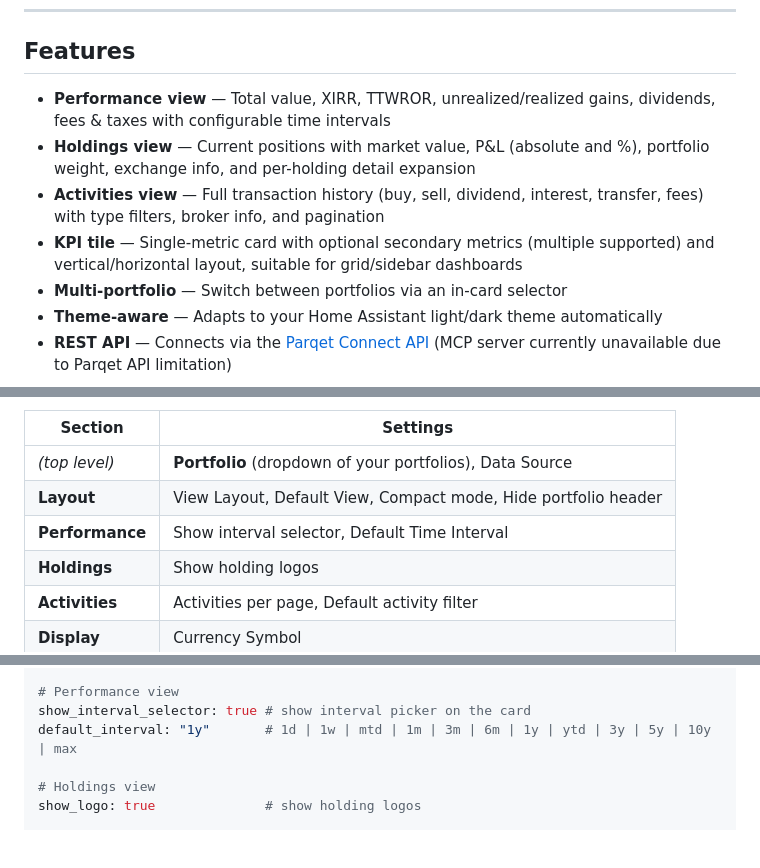
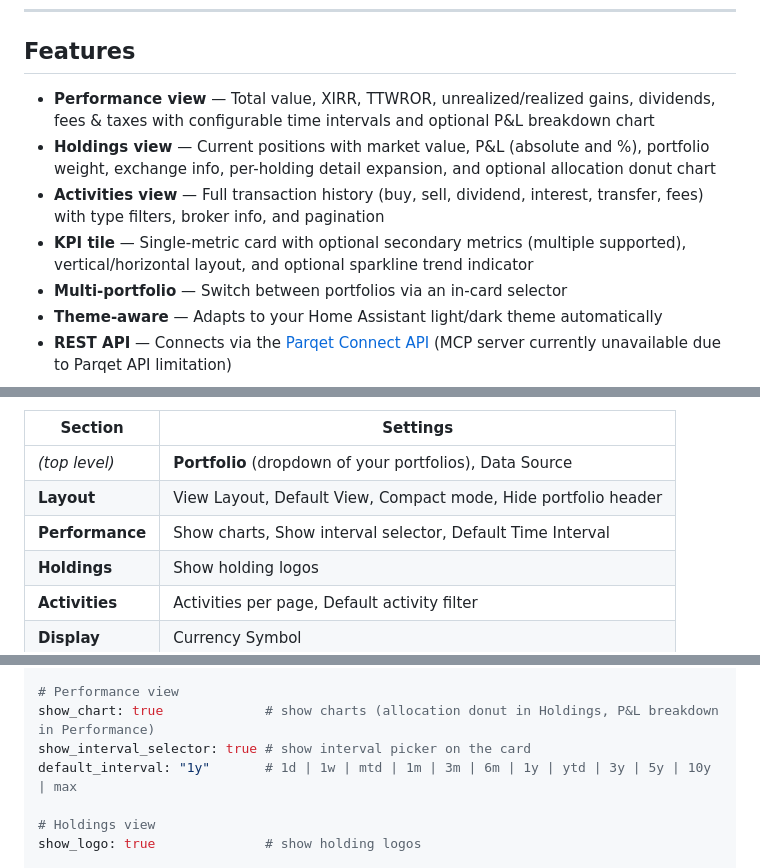
Before and after one commit to cubinet-code/parqet-homeassistant-companion, a Markdown page: README.md, 3 parts joined by grey strips. GitHub-like rendering; blank space fills up the shorter version.

Commit message:
docs: update README to match current functionality

```diff
--- a/README.md
+++ b/README.md
@@ -32,10 +32,10 @@ A [Home Assistant](https://www.home-assistant.io/) Lovelace custom card that con
 
 ## Features
 
-- **Performance view** — Total value, XIRR, TTWROR, unrealized/realized gains, dividends, fees & taxes with configurable time intervals
-- **Holdings view** — Current positions with market value, P&L (absolute and %), portfolio weight, exchange info, and per-holding detail expansion
+- **Performance view** — Total value, XIRR, TTWROR, unrealized/realized gains, dividends, fees & taxes with configurable time intervals and optional P&L breakdown chart
+- **Holdings view** — Current positions with market value, P&L (absolute and %), portfolio weight, exchange info, per-holding detail expansion, and optional allocation donut chart
 - **Activities view** — Full transaction history (buy, sell, dividend, interest, transfer, fees) with type filters, broker info, and pagination
-- **KPI tile** — Single-metric card with optional secondary metrics (multiple supported) and vertical/horizontal layout, suitable for grid/sidebar dashboards
+- **KPI tile** — Single-metric card with optional secondary metrics (multiple supported), vertical/horizontal layout, and optional sparkline trend indicator
 - **Multi-portfolio** — Switch between portfolios via an in-card selector
 - **Theme-aware** — Adapts to your Home Assistant light/dark theme automatically
 - **REST API** — Connects via the [Parqet Connect API](https://developer.parqet.com) (MCP server currently unavailable due to Parqet API limitation)
@@ -113,7 +113,7 @@ The card includes a built-in visual editor — no YAML required for basic setup.
 |---|---|
 | *(top level)* | **Portfolio** (dropdown of your portfolios), Data Source |
 | **Layout** | View Layout, Default View, Compact mode, Hide portfolio header |
-| **Performance** | Show interval selector, Default Time Interval |
+| **Performance** | Show charts, Show interval selector, Default Time Interval |
 | **Holdings** | Show holding logos |
 | **Activities** | Activities per page, Default activity filter |
 | **Display** | Currency Symbol |
@@ -141,6 +141,7 @@ compact: false               # denser row layout
 hide_header: false           # hide portfolio name/picker (useful when portfolio is locked)
 
 # Performance view
+show_chart: true             # show charts (allocation donut in Holdings, P&L breakdown in Performance)
 show_interval_selector: true # show interval picker on the card
 default_interval: "1y"       # 1d | 1w | mtd | 1m | 3m | 6m | 1y | ytd | 3y | 5y | 10y | max
 
```
Also changed, not shown: other parts of README.md (+1 -0 lines).
